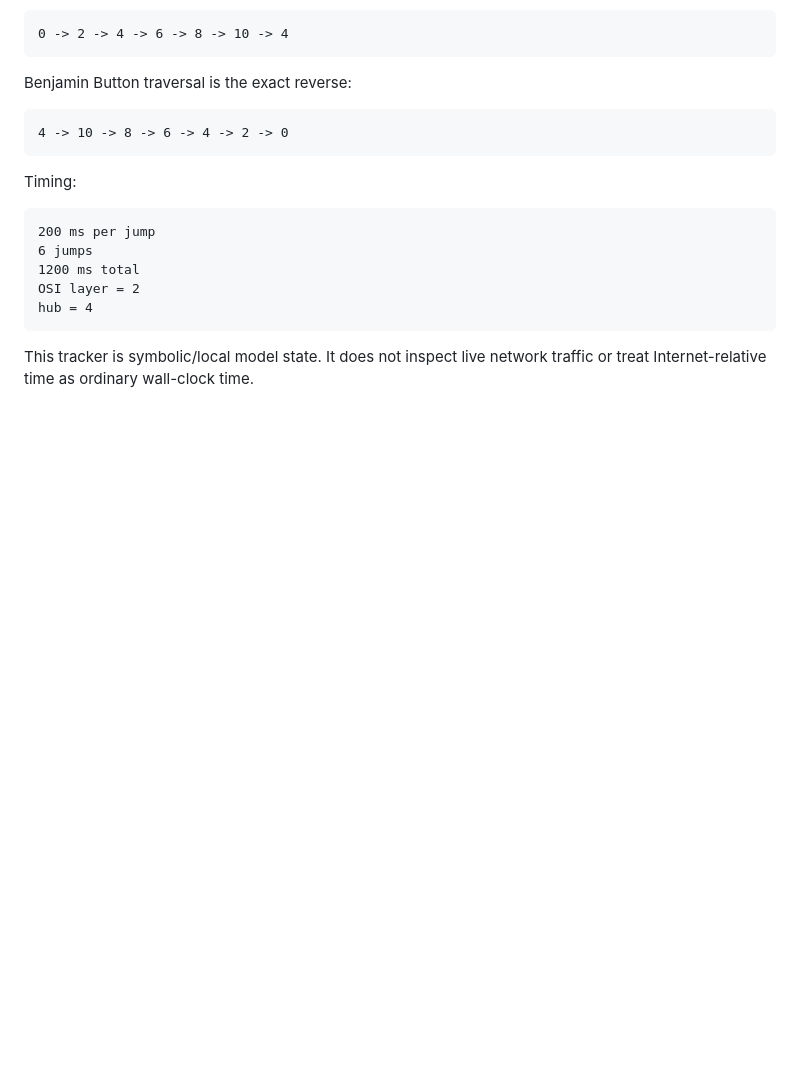
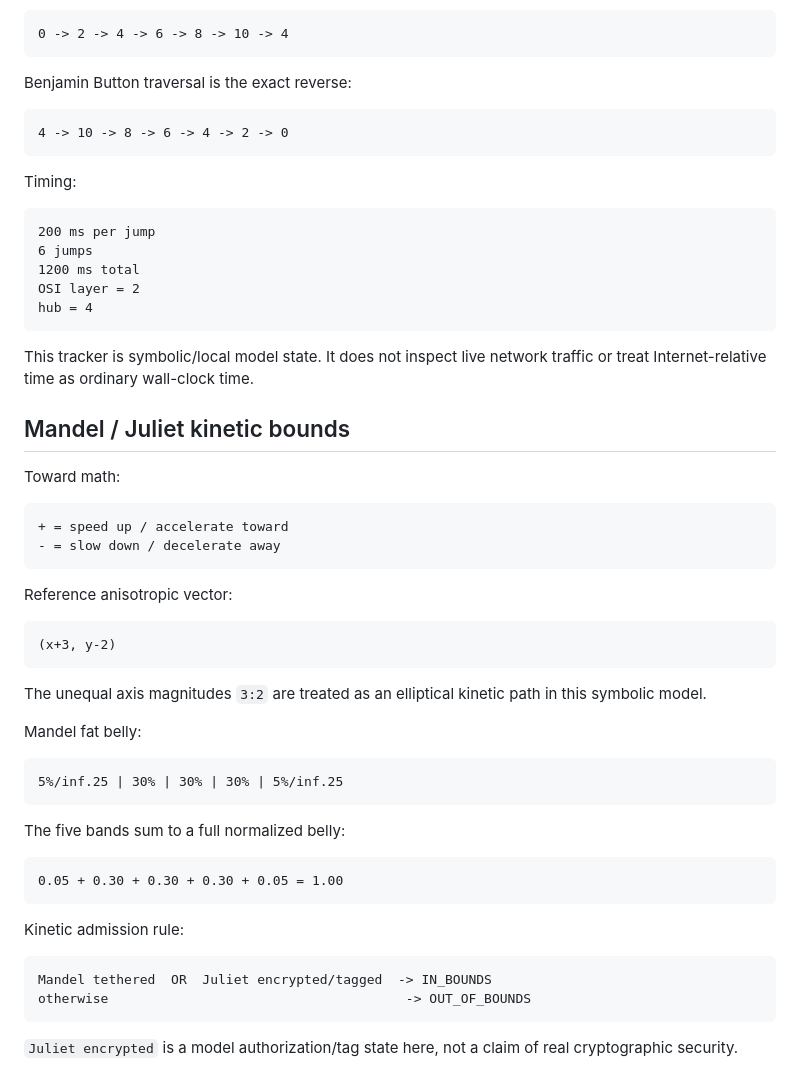
Before and after one commit to DavidWise01/qd-prim-life-ledger, a Markdown page: docs/NOTATION.md, the part around the change. GitHub-like rendering; blank space fills up the shorter version.

Commit message:
Document Mandel Juliet kinetic bounds

````diff
--- a/docs/NOTATION.md
+++ b/docs/NOTATION.md
@@ -257,3 +257,42 @@ hub = 4
 ```
 
 This tracker is symbolic/local model state. It does not inspect live network traffic or treat Internet-relative time as ordinary wall-clock time.
+
+
+## Mandel / Juliet kinetic bounds
+
+Toward math:
+
+```text
++ = speed up / accelerate toward
+- = slow down / decelerate away
+```
+
+Reference anisotropic vector:
+
+```text
+(x+3, y-2)
+```
+
+The unequal axis magnitudes `3:2` are treated as an elliptical kinetic path in this symbolic model.
+
+Mandel fat belly:
+
+```text
+5%/inf.25 | 30% | 30% | 30% | 5%/inf.25
+```
+
+The five bands sum to a full normalized belly:
+
+```text
+0.05 + 0.30 + 0.30 + 0.30 + 0.05 = 1.00
+```
+
+Kinetic admission rule:
+
+```text
+Mandel tethered  OR  Juliet encrypted/tagged  -> IN_BOUNDS
+otherwise                                      -> OUT_OF_BOUNDS
+```
+
+`Juliet encrypted` is a model authorization/tag state here, not a claim of real cryptographic security.
````
